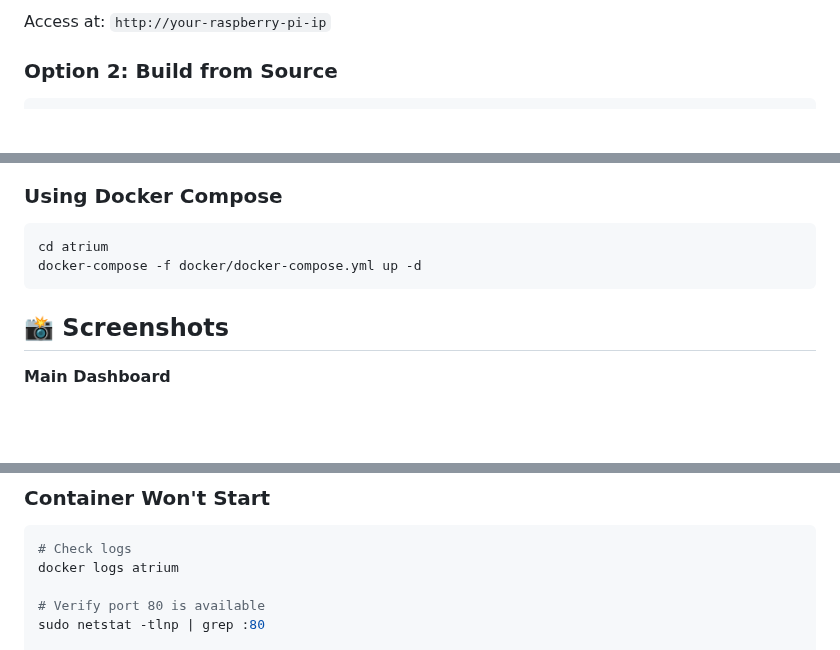
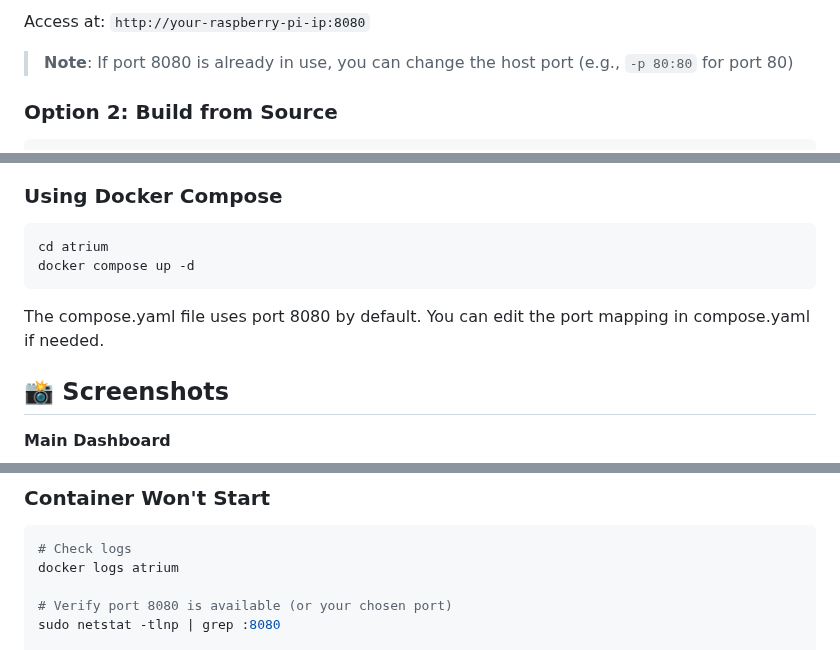
Before and after one commit to pzzt/atrium, a Markdown page: README.md, 3 parts joined by grey strips. GitHub-like rendering; blank space fills up the shorter version.

````diff
--- a/README.md
+++ b/README.md
@@ -28,6 +28,8 @@ docker run -d --name atrium -p 80:80 --restart unless-stopped pzzt/atrium:latest
 ```
 
-Access at: `http://your-raspberry-pi-ip`
+Access at: `http://your-raspberry-pi-ip:8080`
+
+> **Note**: If port 8080 is already in use, you can change the host port (e.g., `-p 80:80` for port 80)
 
 ### Option 2: Build from Source
 
@@ -47,8 +49,10 @@ docker run -d --name atrium -p 80:80 atrium:latest
 
 ```bash
 cd atrium
-docker-compose -f docker/docker-compose.yml up -d
+docker compose up -d
 ```
+
+The compose.yaml file uses port 8080 by default. You can edit the port mapping in compose.yaml if needed.
 
 ## 📸 Screenshots
 
@@ -207,7 +211,7 @@ Already configured in `docker/docker-compose.yml`.
 # Check logs
 docker logs atrium
 
-# Verify port 80 is available
-sudo netstat -tlnp | grep :80
+# Verify port 8080 is available (or your chosen port)
+sudo netstat -tlnp | grep :8080
 
 # Run without detach for debugging
````
Also changed, not shown: other parts of README.md (+4 -4 lines).
